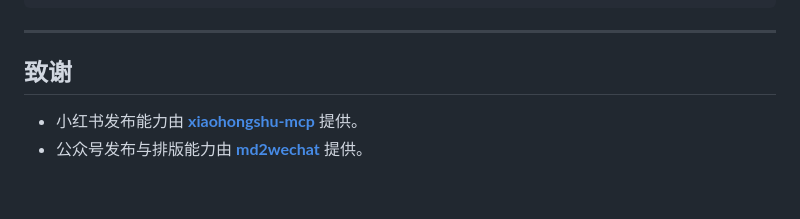
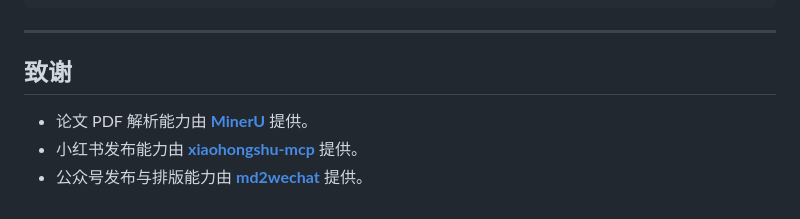
Before and after one commit to QuZhan51496/paper2anything, a Markdown page: README.md, the part around the change. Drawn GitHub-style.

Commit message:
docs: README 致谢补 MinerU（论文 PDF 解析引擎，5 个 skill 共用）居首
Co-Authored-By: Claude Opus 4.8 (1M context) <noreply@anthropic.com>

```diff
--- a/README.md
+++ b/README.md
@@ -176,5 +176,6 @@ paper2anything/
 
 ## 致谢
 
+- 论文 PDF 解析能力由 **[MinerU](https://github.com/opendatalab/MinerU)** 提供。
 - 小红书发布能力由 **[xiaohongshu-mcp](https://github.com/xpzouying/xiaohongshu-mcp)** 提供。
 - 公众号发布与排版能力由 **[md2wechat](https://pypi.org/project/md2wechat/)** 提供。
```
